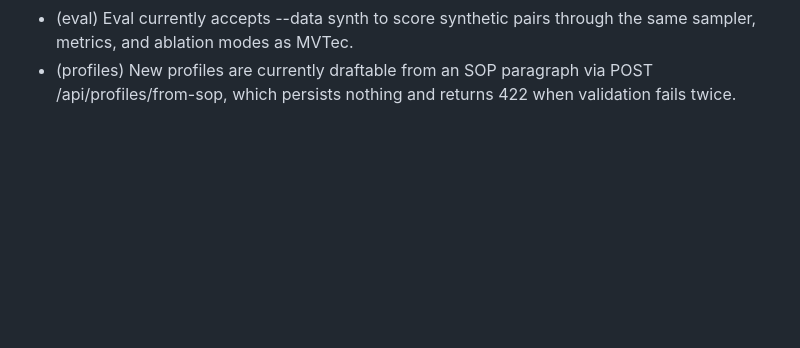
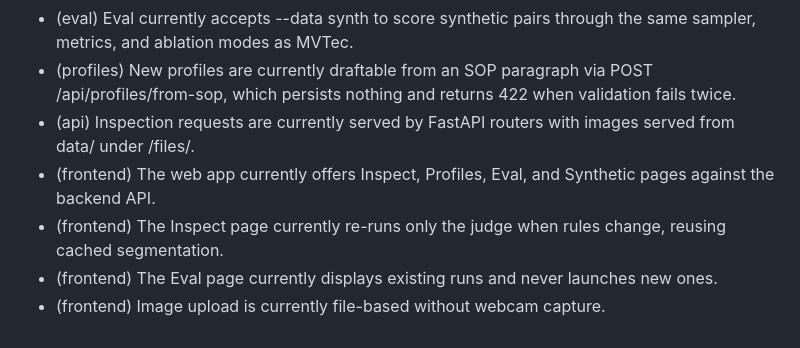
Before and after one commit to richardochristjia/zeroshot-qc, a Markdown page: .agents/RECORD.md, the part around the change. GitHub-like rendering; blank space fills up the shorter version.

Commit message:
test(m6): verify guards green and append Record entries for Verification phase

```diff
--- a/.agents/RECORD.md
+++ b/.agents/RECORD.md
@@ -56,3 +56,8 @@ Entries are added or amended **only with human approval**.
 - (synth) Synth generation currently writes deterministic image+mask pairs under data/synth/{profile}/{defect}/, storing exact generator masks verbatim and deriving missing ones by image-diff threshold.
 - (eval) Eval currently accepts --data synth to score synthetic pairs through the same sampler, metrics, and ablation modes as MVTec.
 - (profiles) New profiles are currently draftable from an SOP paragraph via POST /api/profiles/from-sop, which persists nothing and returns 422 when validation fails twice.
+- (api) Inspection requests are currently served by FastAPI routers with images served from data/ under /files/.
+- (frontend) The web app currently offers Inspect, Profiles, Eval, and Synthetic pages against the backend API.
+- (frontend) The Inspect page currently re-runs only the judge when rules change, reusing cached segmentation.
+- (frontend) The Eval page currently displays existing runs and never launches new ones.
+- (frontend) Image upload is currently file-based without webcam capture.
```
Also changed, not shown: .plans/zeroshot-qc-m6/tasks.md (+3 -3 lines), .plans/zeroshot-qc-m6/walkthrough.md (added, +72 -0 lines).
